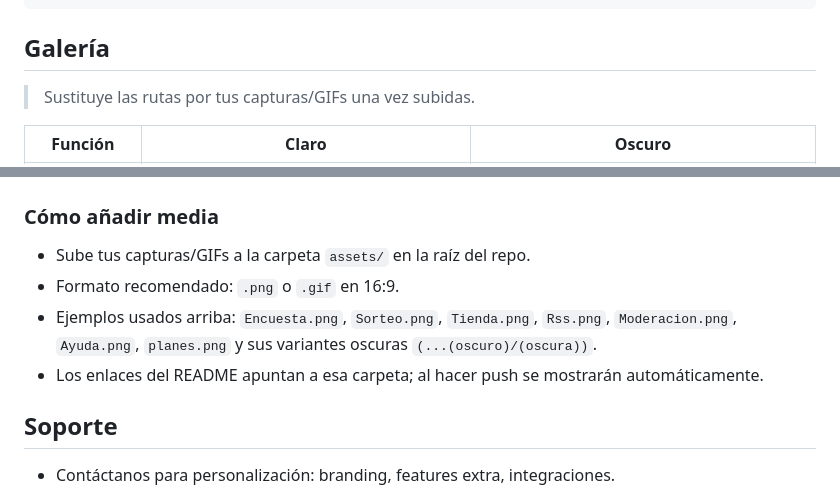
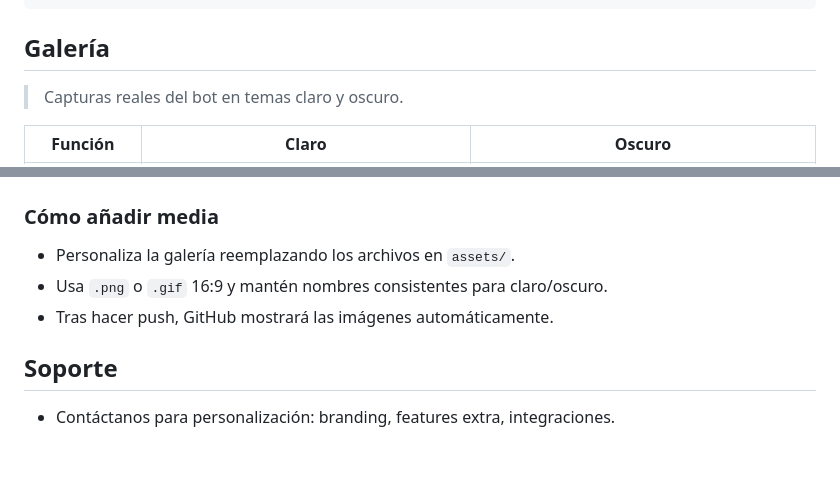
Before and after one commit to Luciuss04/PoseidonUI, a Markdown page: README.md, 2 parts joined by grey strips. Rendered like a GitHub page; blank space fills up the shorter version.

Commit message:
Pulido README: galería y nota de medios más claras

````diff
--- a/README.md
+++ b/README.md
@@ -99,7 +99,7 @@ Custom: todo lo anterior
 ```
 
 ## Galería
-> Sustituye las rutas por tus capturas/GIFs una vez subidas.
+> Capturas reales del bot en temas claro y oscuro.
 
 | Función | Claro | Oscuro |
 | --- | --- | --- |
@@ -112,10 +112,9 @@ Custom: todo lo anterior
 | Planes | ![Planes](assets/planes.png) | ![Planes (oscuro)](assets/planes%20oscuro.png) |
 
 ### Cómo añadir media
-- Sube tus capturas/GIFs a la carpeta `assets/` en la raíz del repo.
-- Formato recomendado: `.png` o `.gif` en 16:9.
-- Ejemplos usados arriba: `Encuesta.png`, `Sorteo.png`, `Tienda.png`, `Rss.png`, `Moderacion.png`, `Ayuda.png`, `planes.png` y sus variantes oscuras `(...(oscuro)/(oscura))`.
-- Los enlaces del README apuntan a esa carpeta; al hacer push se mostrarán automáticamente.
+- Personaliza la galería reemplazando los archivos en `assets/`.
+- Usa `.png` o `.gif` 16:9 y mantén nombres consistentes para claro/oscuro.
+- Tras hacer push, GitHub mostrará las imágenes automáticamente.
 
 ## Soporte
 - Contáctanos para personalización: branding, features extra, integraciones.
````
